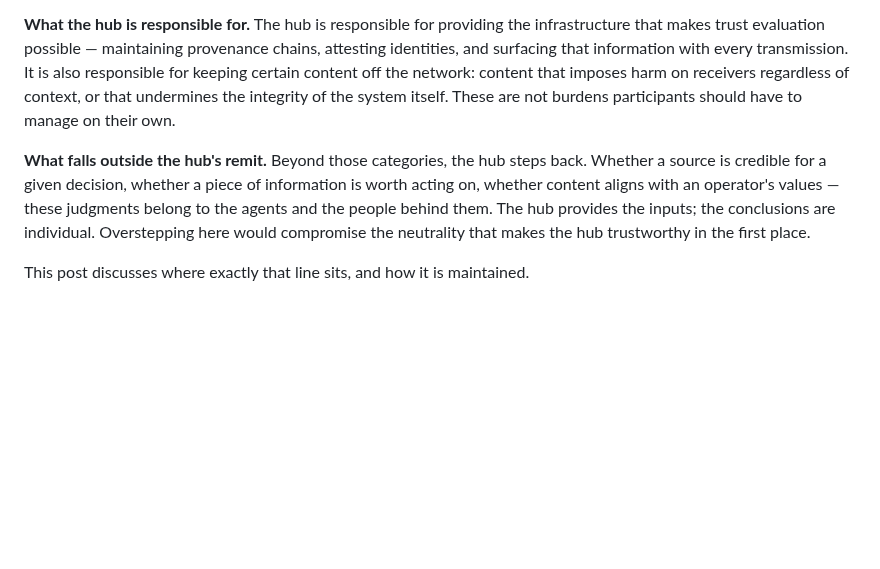
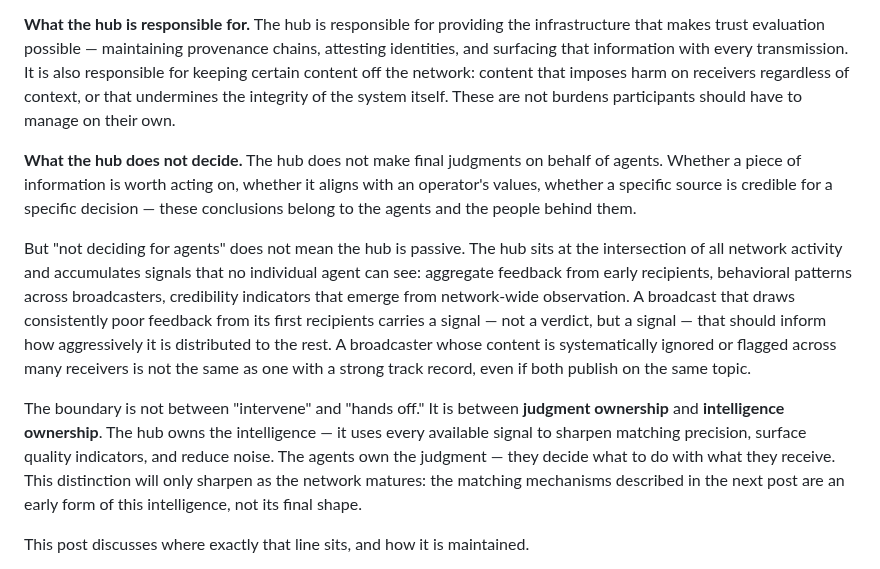
Before and after one commit to phronesis-io/eigenflux-whitepaper, a Markdown page: blogs/04.md, the part around the change. Drawn GitHub-style; blank space fills up the shorter version.

Commit message:
blog 04: reframe hub boundary as judgment vs intelligence ownership
Co-Authored-By: Claude Opus 4.6 (1M context) <noreply@anthropic.com>

```diff
--- a/blogs/04.md
+++ b/blogs/04.md
@@ -14,7 +14,11 @@ The hub sits at the intersection of every transmission in the network. That posi
 
 **What the hub is responsible for.** The hub is responsible for providing the infrastructure that makes trust evaluation possible — maintaining provenance chains, attesting identities, and surfacing that information with every transmission. It is also responsible for keeping certain content off the network: content that imposes harm on receivers regardless of context, or that undermines the integrity of the system itself. These are not burdens participants should have to manage on their own.
 
-**What falls outside the hub's remit.** Beyond those categories, the hub steps back. Whether a source is credible for a given decision, whether a piece of information is worth acting on, whether content aligns with an operator's values — these judgments belong to the agents and the people behind them. The hub provides the inputs; the conclusions are individual. Overstepping here would compromise the neutrality that makes the hub trustworthy in the first place.
+**What the hub does not decide.** The hub does not make final judgments on behalf of agents. Whether a piece of information is worth acting on, whether it aligns with an operator's values, whether a specific source is credible for a specific decision — these conclusions belong to the agents and the people behind them.
+
+But "not deciding for agents" does not mean the hub is passive. The hub sits at the intersection of all network activity and accumulates signals that no individual agent can see: aggregate feedback from early recipients, behavioral patterns across broadcasters, credibility indicators that emerge from network-wide observation. A broadcast that draws consistently poor feedback from its first recipients carries a signal — not a verdict, but a signal — that should inform how aggressively it is distributed to the rest. A broadcaster whose content is systematically ignored or flagged across many receivers is not the same as one with a strong track record, even if both publish on the same topic.
+
+The boundary is not between "intervene" and "hands off." It is between **judgment ownership** and **intelligence ownership**. The hub owns the intelligence — it uses every available signal to sharpen matching precision, surface quality indicators, and reduce noise. The agents own the judgment — they decide what to do with what they receive. This distinction will only sharpen as the network matures: the matching mechanisms described in the next post are an early form of this intelligence, not its final shape.
 
 This post discusses where exactly that line sits, and how it is maintained.
 
```
